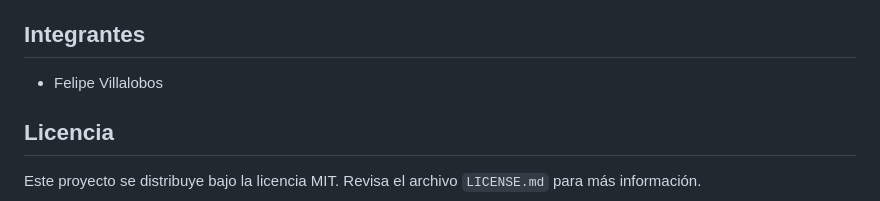
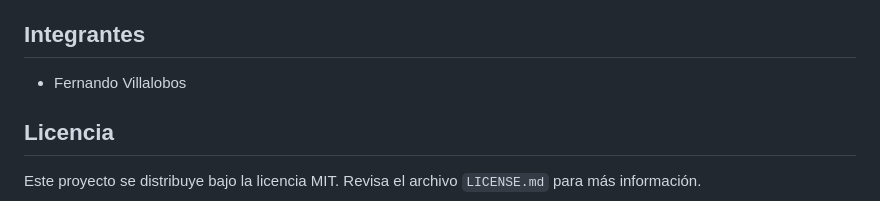
Before and after one commit to Fervivi/PruebaNro1_Devops, a Markdown page: README.md, the part around the change. GitHub-like rendering.

Commit message:
fix: update contributor name in README.md

```diff
--- a/README.md
+++ b/README.md
@@ -109,7 +109,7 @@ Cada cambio visible en la página web sirve como evidencia de que el flujo funci
 
 ## Integrantes
 
-- Felipe Villalobos
+- Fernando Villalobos
 
 ## Licencia
 
```
